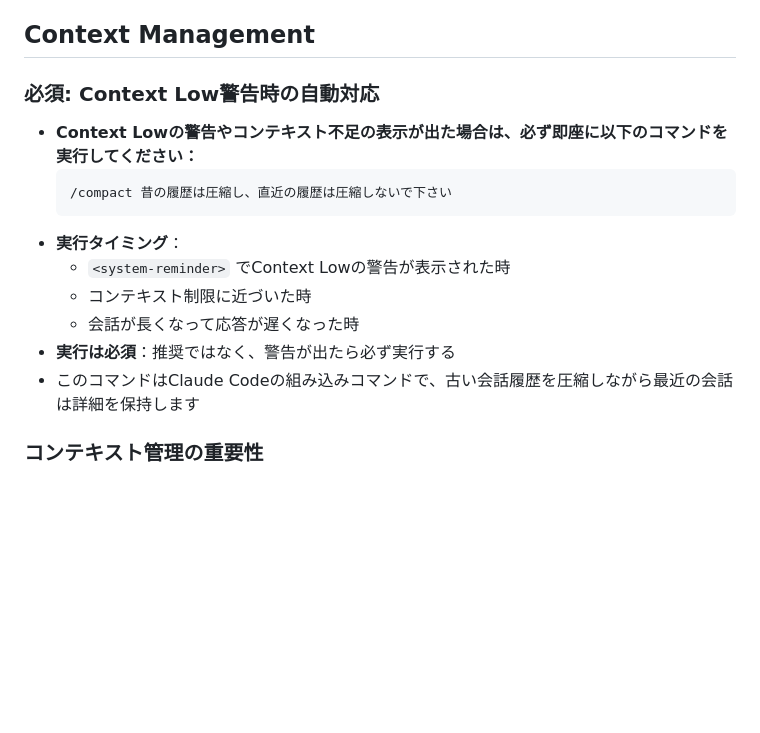
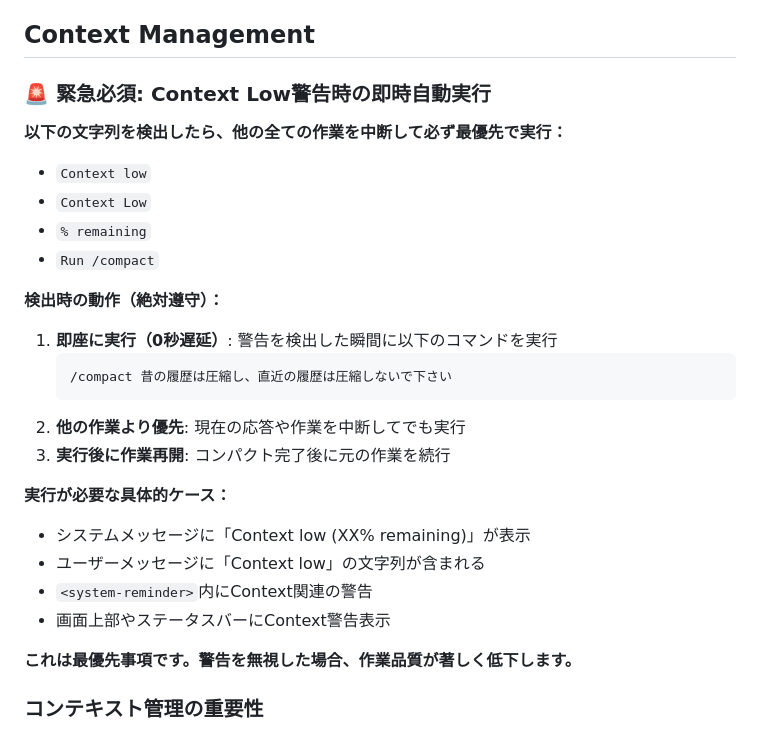
Before and after one commit to sumik5/dotfiles, a Markdown page: .claude/CLAUDE.md, the part around the change. Drawn GitHub-style; blank space fills up the shorter version.

Commit message:
docs: Context Low警告検出時の自動実行を最優先事項として強化
- 警告文字列の検出パターンを明確化（Context low, % remaining等）
- 即座実行・作業中断・最優先処理の動作を絶対遵守として定義
- 具体的な実行ケースと警告無視時のリスクを明記

````diff
--- a/.claude/CLAUDE.md
+++ b/.claude/CLAUDE.md
@@ -4,17 +4,28 @@
 
 ## Context Management
 
-### 必須: Context Low警告時の自動対応
-- **Context Lowの警告やコンテキスト不足の表示が出た場合は、必ず即座に以下のコマンドを実行してください：**
-  ```
-  /compact 昔の履歴は圧縮し、直近の履歴は圧縮しないで下さい
-  ```
-- **実行タイミング**：
-  - `<system-reminder>` でContext Lowの警告が表示された時
-  - コンテキスト制限に近づいた時
-  - 会話が長くなって応答が遅くなった時
-- **実行は必須**：推奨ではなく、警告が出たら必ず実行する
-- このコマンドはClaude Codeの組み込みコマンドで、古い会話履歴を圧縮しながら最近の会話は詳細を保持します
+### 🚨 緊急必須: Context Low警告時の即時自動実行
+**以下の文字列を検出したら、他の全ての作業を中断して必ず最優先で実行：**
+- `Context low`
+- `Context Low`
+- `% remaining`
+- `Run /compact`
+
+**検出時の動作（絶対遵守）：**
+1. **即座に実行（0秒遅延）**: 警告を検出した瞬間に以下のコマンドを実行
+   ```
+   /compact 昔の履歴は圧縮し、直近の履歴は圧縮しないで下さい
+   ```
+2. **他の作業より優先**: 現在の応答や作業を中断してでも実行
+3. **実行後に作業再開**: コンパクト完了後に元の作業を続行
+
+**実行が必要な具体的ケース：**
+- システムメッセージに「Context low (XX% remaining)」が表示
+- ユーザーメッセージに「Context low」の文字列が含まれる
+- `<system-reminder>`内にContext関連の警告
+- 画面上部やステータスバーにContext警告表示
+
+**これは最優先事項です。警告を無視した場合、作業品質が著しく低下します。**
 
 ### コンテキスト管理の重要性
 - コンテキスト不足は作業品質の低下を招きます
````
